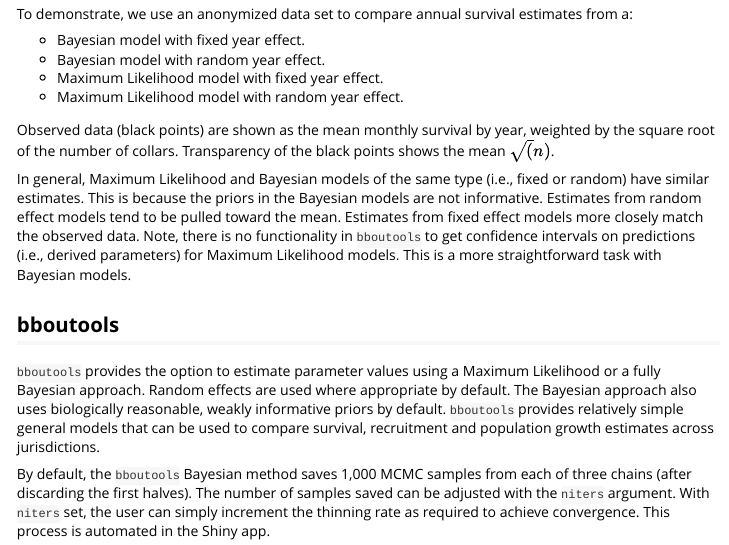
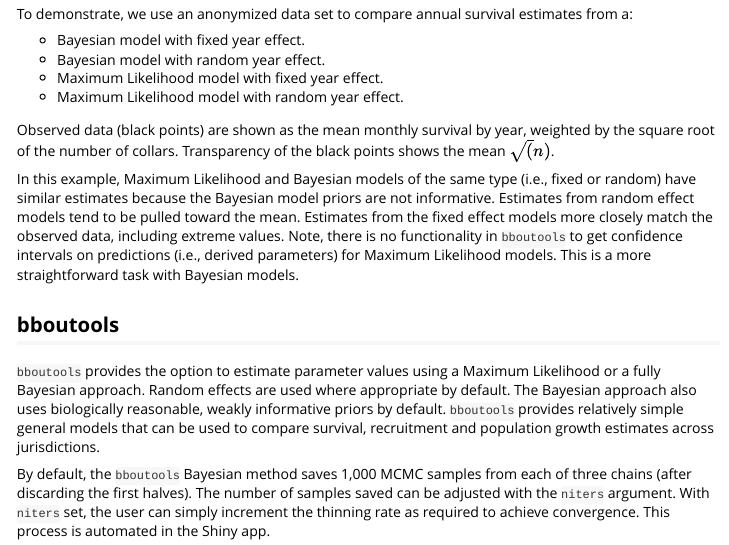
Before and after one commit to poissonconsulting/bboutools, an R Markdown document (vignettes/bbmethods.Rmd): the page in a window 1100 px wide, from 940 px down. Rendered offline with R 4.5, knitr and Pandoc, with nearby package versions; the code chunks are not run, so their results and figures are left out.

Commit message:
minor wording changes to methods vignette

````diff
--- a/vignettes/bbmethods.Rmd
+++ b/vignettes/bbmethods.Rmd
@@ -119,10 +119,9 @@ gp <-
 gp
 ```
 
-In general, Maximum Likelihood and Bayesian models of the same type (i.e., fixed or random) have similar estimates.
-This is because the priors in the Bayesian models are not informative.
+In this example, Maximum Likelihood and Bayesian models of the same type (i.e., fixed or random) have similar estimates because the Bayesian model priors are not informative.
 Estimates from random effect models tend to be pulled toward the mean.
-Estimates from fixed effect models more closely match the observed data.
+Estimates from the fixed effect models more closely match the observed data, including extreme values.
 Note, there is no functionality in `bboutools` to get confidence intervals on predictions (i.e., derived parameters) for Maximum Likelihood models.
 This is a more straightforward task with Bayesian models.
 
````
